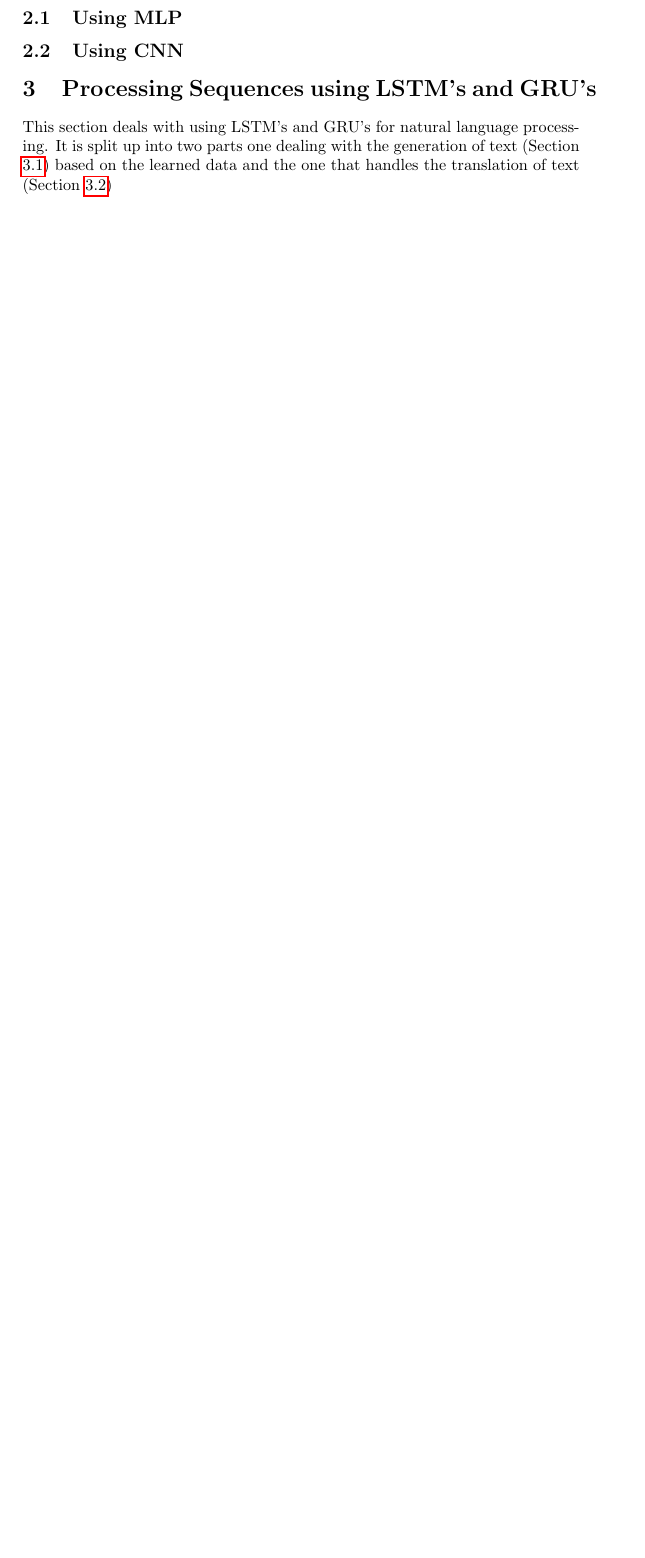
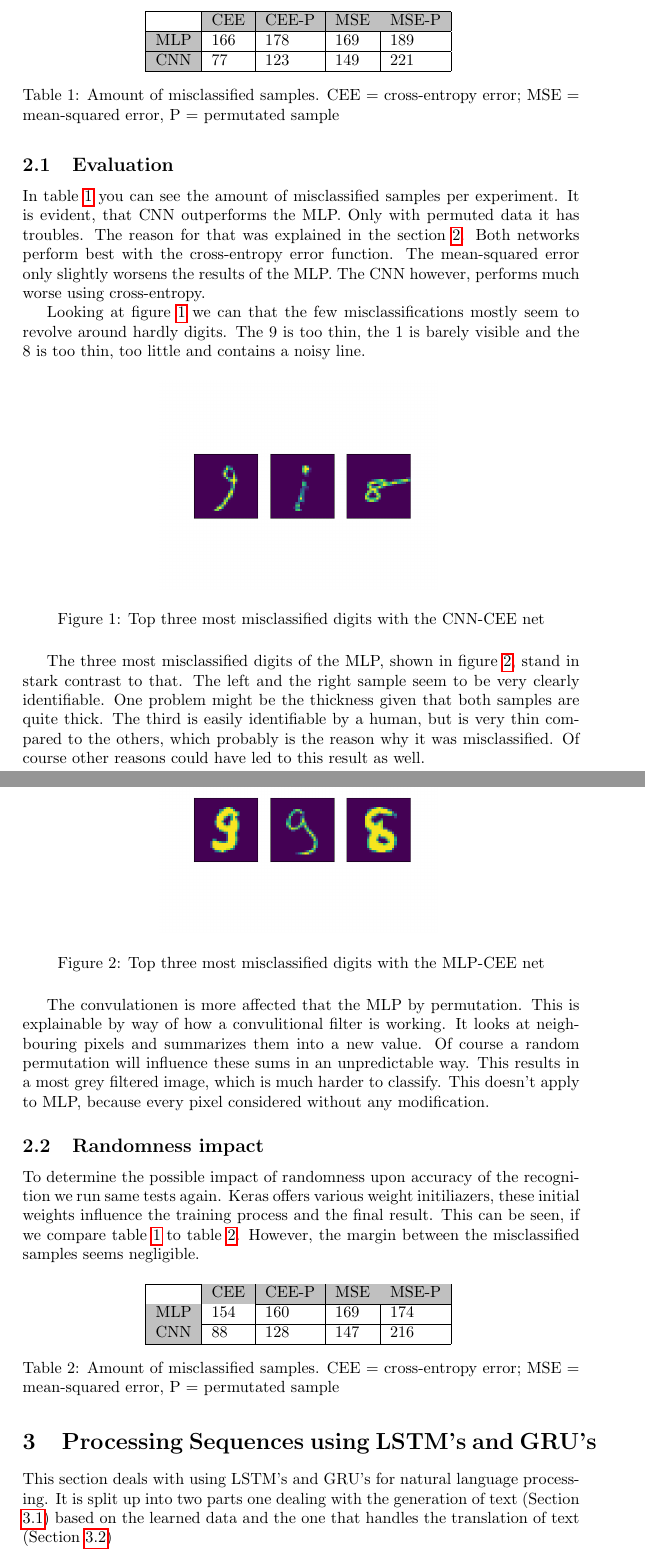
Before and after one commit to Hizoul/lunn, a LaTeX document (a2/report.tex): part of page 2 of 3 before the commit and two parts of pages 2 and 3 of 5 after it, the two joined at a grey line, cut at the place of the change, the shorter picture padded with empty space. Compiled offline with pdfLaTeX.

Commit message:
[FEAT] Task 1 text

```diff
--- a/a2/report.tex
+++ b/a2/report.tex
@@ -51 +53,0 @@ We decided to define the most misclassified values by two ways:
-\subsection{Using MLP}
@@ -52,8 +63,77 @@ We decided to define the most misclassified values by two ways:
+\subsection{Evaluation}
+
+In table \ref{table-1} you can see the amount of misclassified samples per experiment.
+It is evident, that CNN outperforms the MLP.
+Only with permuted data it has troubles.
+The reason for that was explained in the section \ref{task-1}.
+Both networks perform best with the cross-entropy error function.
+The mean-squared error only slightly worsens the results of the MLP.
+The CNN however, performs much worse using cross-entropy.
+
+\begin{table}[]
+	\centering
+	\begin{tabular}{|l|l|l|l|l|}
+		\hline
+		& \cellcolor[HTML]{C0C0C0}CEE & \cellcolor[HTML]{C0C0C0}CEE-P & \cellcolor[HTML]{C0C0C0}MSE & \cellcolor[HTML]{C0C0C0}MSE-P \\ \hline
+		\cellcolor[HTML]{C0C0C0}MLP & \cellcolor[HTML]{FFFFFF}166 & 178                           & 169                         & 189                           \\ \hline
+		\cellcolor[HTML]{C0C0C0}CNN & 77                          & 123                           & 149                         & 221                           \\ \hline
+	\end{tabular}
+	\caption{Amount of misclassified samples. CEE = cross-entropy error; MSE = mean-squared error, P = permutated sample}
+	\label{table-1}
+\end{table}
+
+Looking at figure \ref{fig:cnn} we can that the few misclassifications mostly seem to revolve around hardly digits.
+The 9 is too thin, the 1 is barely visible and the 8 is too thin, too little and contains a noisy line.
+
+\begin{figure}[H]
+	\centering
+	\includegraphics[width=0.5\linewidth]{img/cnn_categorial_cross_non_perm.png}
+	\caption{Top three most misclassified digits with the CNN-CEE net}
+	\label{fig:cnn}
+\end{figure}
 
 
-\subsection{Using CNN}
+The three most misclassified digits of the MLP, shown in figure \ref{fig:mlp}, stand in stark contrast to that.
+The left and the right sample seem to be very clearly identifiable.
+One problem might be the thickness given that both samples are quite thick.
+The third is easily identifiable by a human, but is very thin compared to the others, which probably is the reason why it was misclassified.
+Of course other reasons could have led to this result as well.
 
 
+\begin{figure}[H]
+	\centering
+	\includegraphics[width=0.5\linewidth]{img/mpl_categorial_cross_non_perm.png}
+	\caption{Top three most misclassified digits with the MLP-CEE net}
+	\label{fig:mlp}
+\end{figure}
+
+
+The convulationen is more affected that the MLP by permutation.
+This is explainable by way of how a convulitional filter is working.
+It looks at neighbouring pixels and summarizes them into a new value.
+Of course a random permutation will influence these sums in an unpredictable way.
+This results in a most grey filtered image, which is much harder to classify.
+This doesn't apply to MLP, because every pixel considered without any modification.
+
+
+\subsection{Randomness impact}
+To determine the possible impact of randomness upon accuracy of the recognition we run same tests again.
+Keras offers various weight initiliazers, these initial weights influence the training process and the final result.
+This can be seen, if we compare table \ref{table-1} to table \ref{table-2}.
+However, the margin between the misclassified samples seems negligible.
+
+
+\begin{table}[H]
+	\centering
+	\begin{tabular}{|l|l|l|l|l|}
+		\hline
+		& \cellcolor[HTML]{C0C0C0}CEE & \cellcolor[HTML]{C0C0C0}CEE-P & \cellcolor[HTML]{C0C0C0}MSE & \cellcolor[HTML]{C0C0C0}MSE-P \\ \hline
+		\cellcolor[HTML]{C0C0C0}MLP & \cellcolor[HTML]{FFFFFF}154 & 160                           & 169                         & 174                           \\ \hline
+		\cellcolor[HTML]{C0C0C0}CNN & 88                          & 128                           & 147                         & 216                           \\ \hline
+	\end{tabular}
+	\caption{Amount of misclassified samples. CEE = cross-entropy error; MSE = mean-squared error, P = permutated sample}
+	\label{table-2}
+\end{table}
 
 \section{Processing Sequences using LSTM's and GRU's}
 \label{sec:seq}
```
Also changed, not shown: a2/img/cnn_categorial_cross_non_perm.png (added), a2/img/cnn_categorial_cross_perm.png (added), a2/img/cnn_mean_non_perm.png (added), a2/img/cnn_mean_perm.png (added), a2/img/mpl_categorial_cross_non_perm.png (added), a2/img/mpl_categorial_cross_perm.png (added), a2/img/mpl_mean_non_perm.png (added), a2/img/mpl_mean_perm.png (added), a2/report.tex (26 more changed lines).
